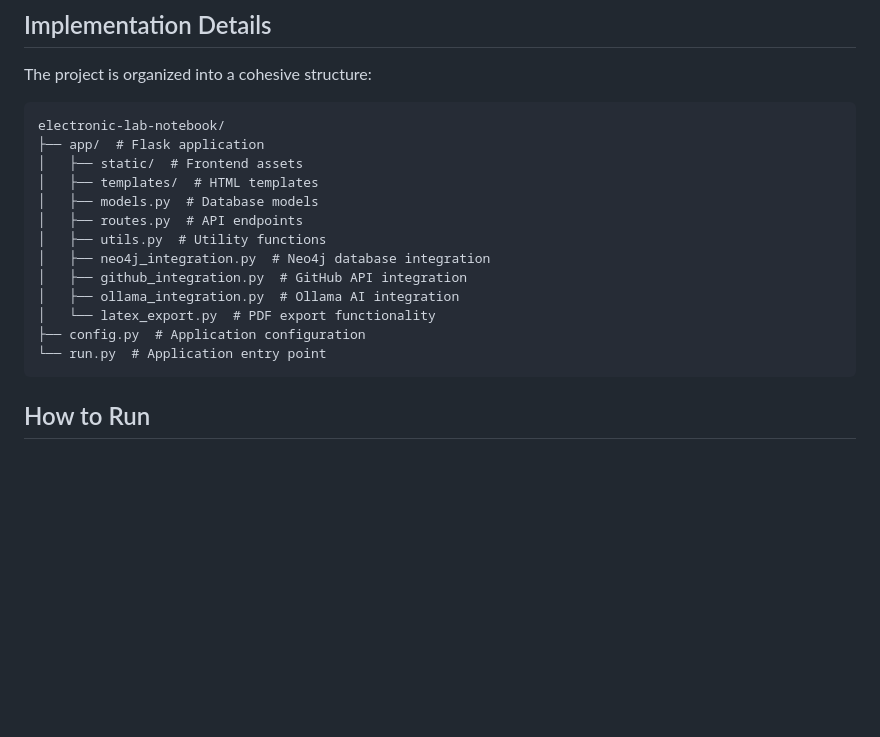
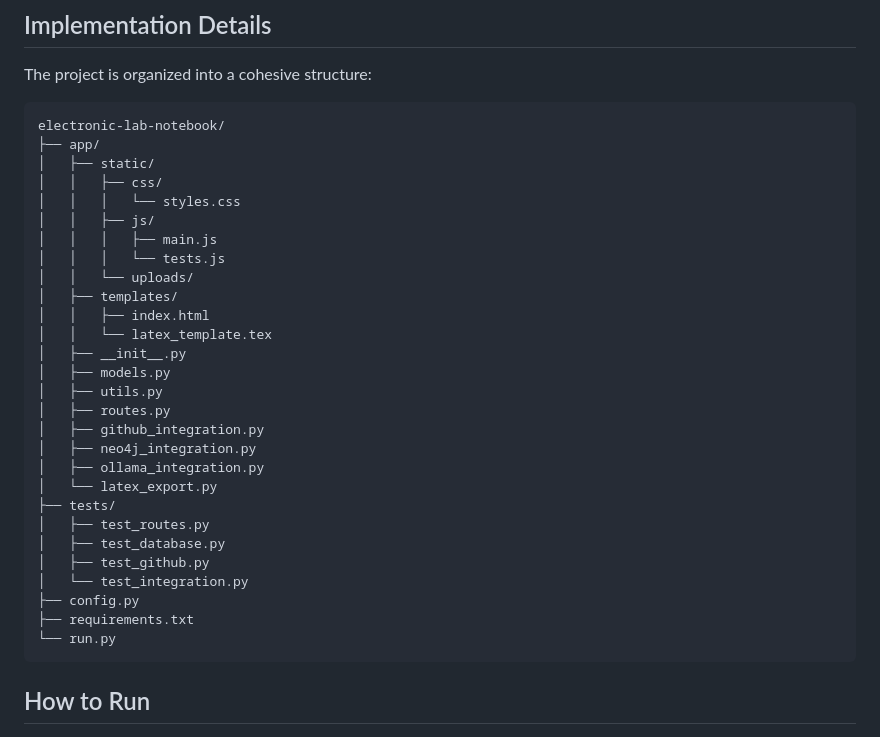
Before and after one commit to oakeley/ELN, a Markdown page: README.md, the part around the change. GitHub-like rendering; blank space fills up the shorter version.

````diff
--- a/README.md
+++ b/README.md
@@ -60,18 +60,33 @@ The Ollama integration (mistral-small3.1 model) provides AI capabilities:
 The project is organized into a cohesive structure:
 ```
 electronic-lab-notebook/
-├── app/  # Flask application
-│   ├── static/  # Frontend assets
-│   ├── templates/  # HTML templates
-│   ├── models.py  # Database models
-│   ├── routes.py  # API endpoints
-│   ├── utils.py  # Utility functions
-│   ├── neo4j_integration.py  # Neo4j database integration
-│   ├── github_integration.py  # GitHub API integration
-│   ├── ollama_integration.py  # Ollama AI integration
-│   └── latex_export.py  # PDF export functionality
-├── config.py  # Application configuration
-└── run.py  # Application entry point
+├── app/
+│   ├── static/
+│   │   ├── css/
+│   │   │   └── styles.css
+│   │   ├── js/
+│   │   │   ├── main.js
+│   │   │   └── tests.js
+│   │   └── uploads/
+│   ├── templates/
+│   │   ├── index.html
+│   │   └── latex_template.tex
+│   ├── __init__.py
+│   ├── models.py
+│   ├── utils.py
+│   ├── routes.py
+│   ├── github_integration.py
+│   ├── neo4j_integration.py
+│   ├── ollama_integration.py
+│   └── latex_export.py
+├── tests/
+│   ├── test_routes.py
+│   ├── test_database.py
+│   ├── test_github.py
+│   └── test_integration.py
+├── config.py
+├── requirements.txt
+└── run.py
 ```
 
 ## How to Run
````
